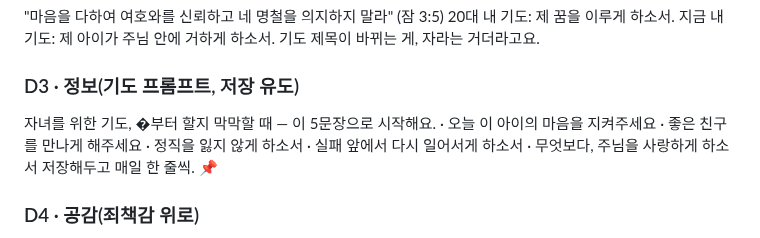
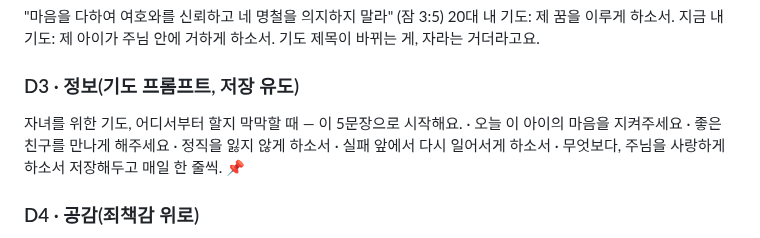
Before and after one commit to kotkim8210/kotkim8210, a Markdown page: ideas/threads-14day-bible.md, the part around the change. GitHub-like rendering.

Commit message:
fix(docs): D3 깨진 문자 수정 (어디서부터)

```diff
--- a/ideas/threads-14day-bible.md
+++ b/ideas/threads-14day-bible.md
@@ -25,7 +25,7 @@
 기도 제목이 바뀌는 게, 자라는 거더라고요.
 
 ### D3 · 정보(기도 프롬프트, 저장 유도)
-자녀를 위한 기도, �부터 할지 막막할 때 — 이 5문장으로 시작해요.
+자녀를 위한 기도, 어디서부터 할지 막막할 때 — 이 5문장으로 시작해요.
 · 오늘 이 아이의 마음을 지켜주세요
 · 좋은 친구를 만나게 해주세요
 · 정직을 잃지 않게 하소서
```
